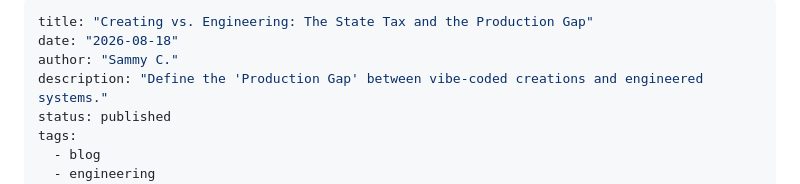
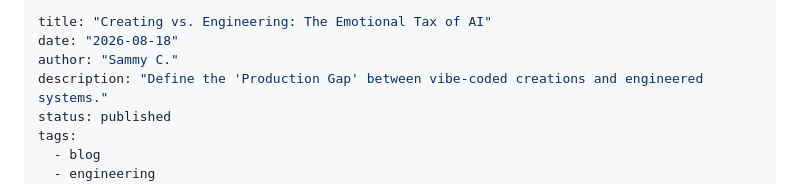
Before and after one commit to samrocksc/radjokes, a Markdown page: src/blog/creating-vs-engineering.md, the part around the change. Rendered like a GitHub page.

```diff
--- a/src/blog/creating-vs-engineering.md
+++ b/src/blog/creating-vs-engineering.md
@@ -1,5 +1,5 @@
 ---
-title: "Creating vs. Engineering: The State Tax and the Production Gap"
+title: "Creating vs. Engineering: The Emotional Tax of AI"
 date: "2026-08-18"
 author: "Sammy C."
 description: "Define the 'Production Gap' between vibe-coded creations and engineered systems."
```
Also changed, not shown: src/blog/morons-guide-to-understanding-certifications.md (added, +10 -0 lines), src/resume.md (+12 -3 lines).
